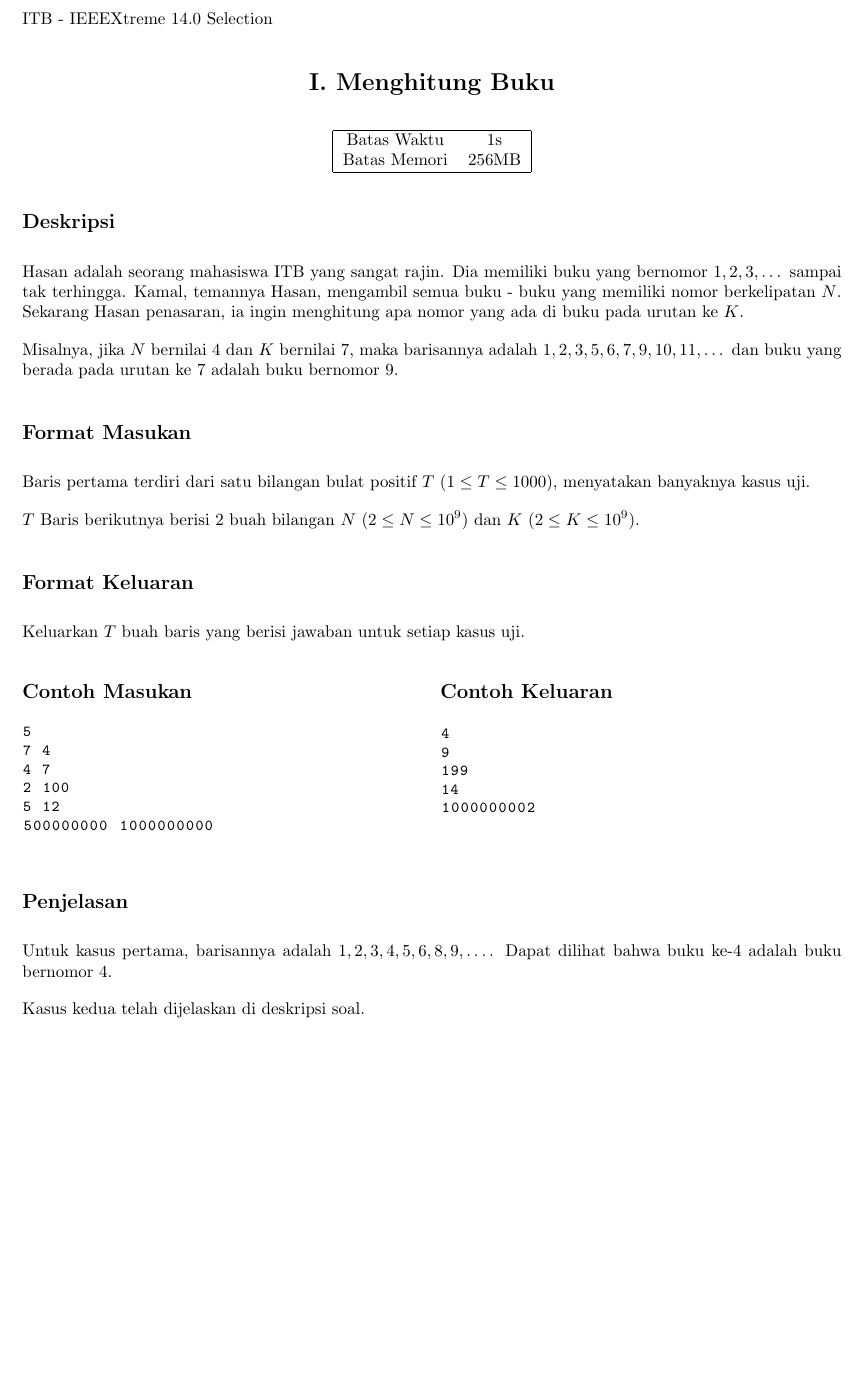
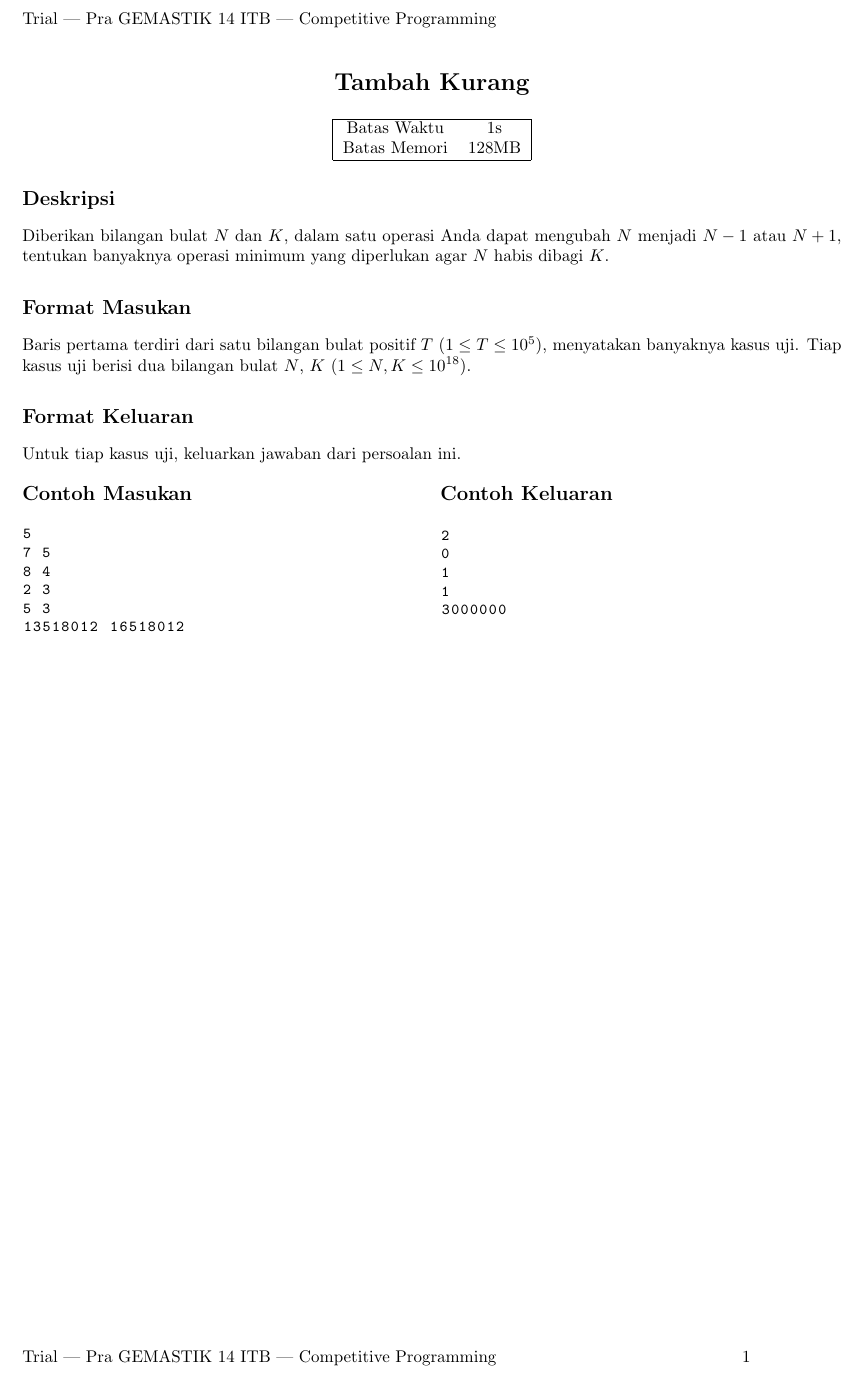
Before and after one commit to donmasha/pra-gemastik-14-itb, a LaTeX document (trial-mencari-buku/statement.tex): part of the page, cut at the place of the change. Compiled offline with pdfLaTeX.

Commit message:
fix: update statement

```diff
--- a/trial-mencari-buku/statement.tex
+++ b/trial-mencari-buku/statement.tex
@@ -11,3 +16,4 @@
 \hypersetup{ colorlinks=true, linkcolor=black, filecolor=magenta, urlcolor=cyan}
 \geometry{ a4paper, total={170mm,257mm}, top=20mm, right=20mm, bottom=20mm, left=20mm}
+\lhead{Trial | Pra GEMASTIK 14 ITB | Competitive Programming}
 \setlength{\parindent}{0pt}
@@ -15,6 +21,6 @@
 \renewcommand{\headrulewidth}{0pt}
-\lhead{ITB - IEEEXtreme 14.0 Selection}
-\fancyfoot[CE,CO]{\thepage}
+\rfoot{\thepage}
+\lfoot{Trial | Pra GEMASTIK 14 ITB | Competitive Programming}
 \lstset{
     basicstyle=\ttfamily\small,
     columns=fixed,
@@ -37,60 +43,54 @@
 \begin{document}
 
 \begin{center}
-    \section*{I. Menghitung Buku}
+    \section*{Tambah Kurang} % ganti judul soal
 
     \begin{tabular}{ | c c | }
         \hline
         Batas Waktu  & 1s \\    % jangan lupa ganti time limit
-        Batas Memori & 256MB \\  % jangan lupa ganti memory limit
+        Batas Memori & 128MB \\  % jangan lupa ganti memory limit
         \hline
     \end{tabular}
 \end{center}
 
 \subsection*{Deskripsi}
 
-Hasan adalah seorang mahasiswa ITB yang sangat rajin. Dia memiliki buku yang bernomor $1, 2, 3, \dots$ sampai tak terhingga. Kamal, temannya Hasan, mengambil semua buku - buku yang memiliki nomor berkelipatan $N$. Sekarang Hasan penasaran, ia ingin menghitung apa nomor yang ada di buku pada urutan ke $K$.
-
-Misalnya, jika $N$ bernilai $4$ dan $K$ bernilai $7$, maka barisannya adalah $1, 2, 3, 5, 6, 7, 9, 10, 11, \dots$ dan buku yang berada pada urutan ke $7$ adalah buku bernomor $9$.
+Diberikan bilangan bulat $N$ dan $K$, dalam satu operasi Anda dapat mengubah $N$ menjadi $N - 1$ atau $N + 1$, tentukan banyaknya operasi minimum yang diperlukan agar $N$ habis dibagi $K$.
 
 \subsection*{Format Masukan}
 
-Baris pertama terdiri dari satu bilangan bulat positif $T$ ($1 \leq T \leq 1000$), menyatakan banyaknya kasus uji.
-
-$T$ Baris berikutnya berisi $2$ buah bilangan $N$ ($2 \leq N \leq 10^9$) dan $K$ ($2 \leq K \leq 10^9$).
+Baris pertama terdiri dari satu bilangan bulat positif $T$ ($1 \leq T \leq 10^5$), menyatakan banyaknya kasus uji.
+Tiap kasus uji berisi dua bilangan bulat $N$, $K$ ($1 \leq N, K \leq 10^{18}$).
 
 \subsection*{Format Keluaran}
 
-Keluarkan $T$ buah baris yang berisi jawaban untuk setiap kasus uji.
-\\
+Untuk tiap kasus uji, keluarkan jawaban dari persoalan ini.
 
 \begin{multicols}{2}
 \subsection*{Contoh Masukan}
 \begin{lstlisting}
 5
-7 4
-4 7
-2 100
-5 12
-500000000 1000000000
+7 5
+8 4
+2 3
+5 3
+13518012 16518012
 \end{lstlisting}
 \columnbreak
 \subsection*{Contoh Keluaran}
 \begin{lstlisting}
-4
-9
-199
-14
-1000000002
+2
+0
+1
+1
+3000000
 \end{lstlisting}
 \vfill
 \null
 \end{multicols}
 
-\subsection*{Penjelasan}
-Untuk kasus pertama, barisannya adalah $1, 2, 3, 4, 5, 6, 8, 9, \dots$. Dapat dilihat bahwa buku ke-$4$ adalah buku bernomor $4$.
-
-Kasus kedua telah dijelaskan di deskripsi soal.
+% \subsection*{Penjelasan}
+% Jika dibutuhkan, tambahkan penjelasan di sini
 
 \pagebreak
 
```
Also changed, not shown: trial-mencari-buku/statement.pdf, trial-mencari-buku/statement.tex (9 more changed lines).
